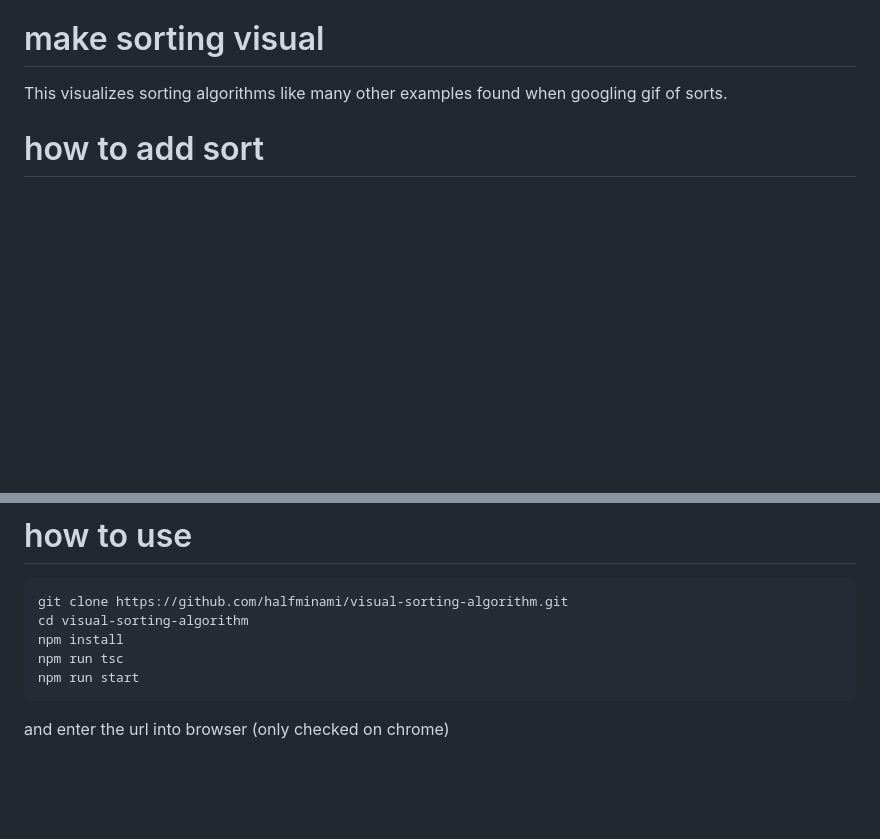
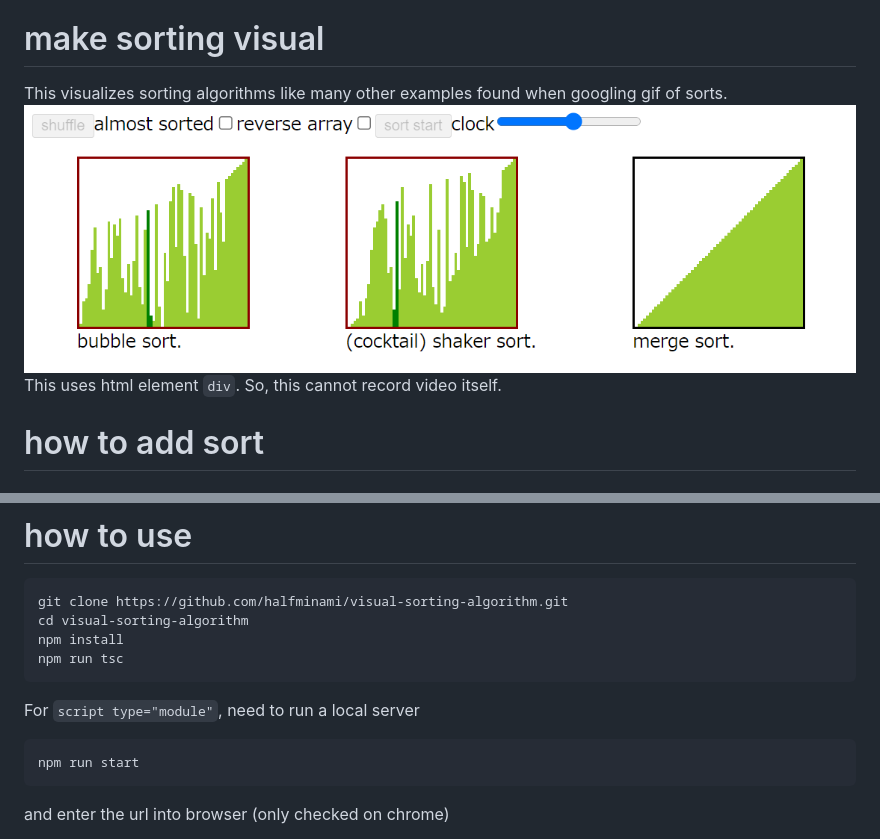
Before and after one commit to halfminami/visual-sorting-algorithm, a Markdown page: README.md, 2 parts joined by grey strips. Drawn GitHub-style; pictures changed too: screenshot.png (added); blank space fills up the shorter version.

````diff
--- a/README.md
+++ b/README.md
@@ -1,5 +1,7 @@
 # make sorting visual
 This visualizes sorting algorithms like many other examples found when googling gif of sorts.
+<img src="./screenshot.png" style="width:500px;display:block" alt="sorting screenshot">
+This uses html element `div`. So, this cannot record video itself.
 
 # how to add sort
 ## in `sortfunc.ts`
@@ -24,6 +26,9 @@ git clone https://github.com/halfminami/visual-sorting-algorithm.git
 cd visual-sorting-algorithm
 npm install
 npm run tsc
+```
+For `script type="module"`, need to run a local server
+```bash
 npm run start
 ```
 and enter the url into browser (only checked on chrome)
````
Also changed, not shown: 1 other file.
